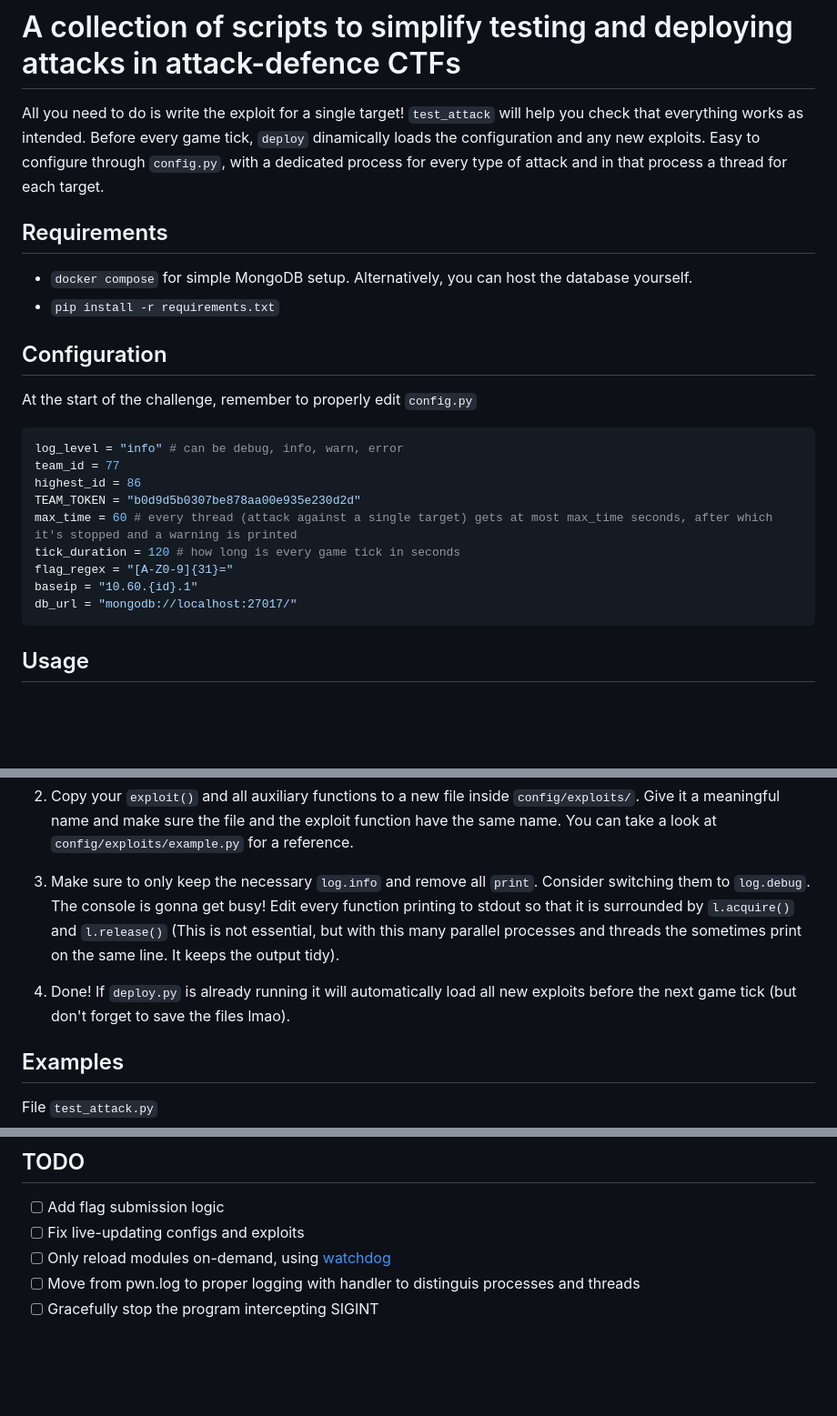
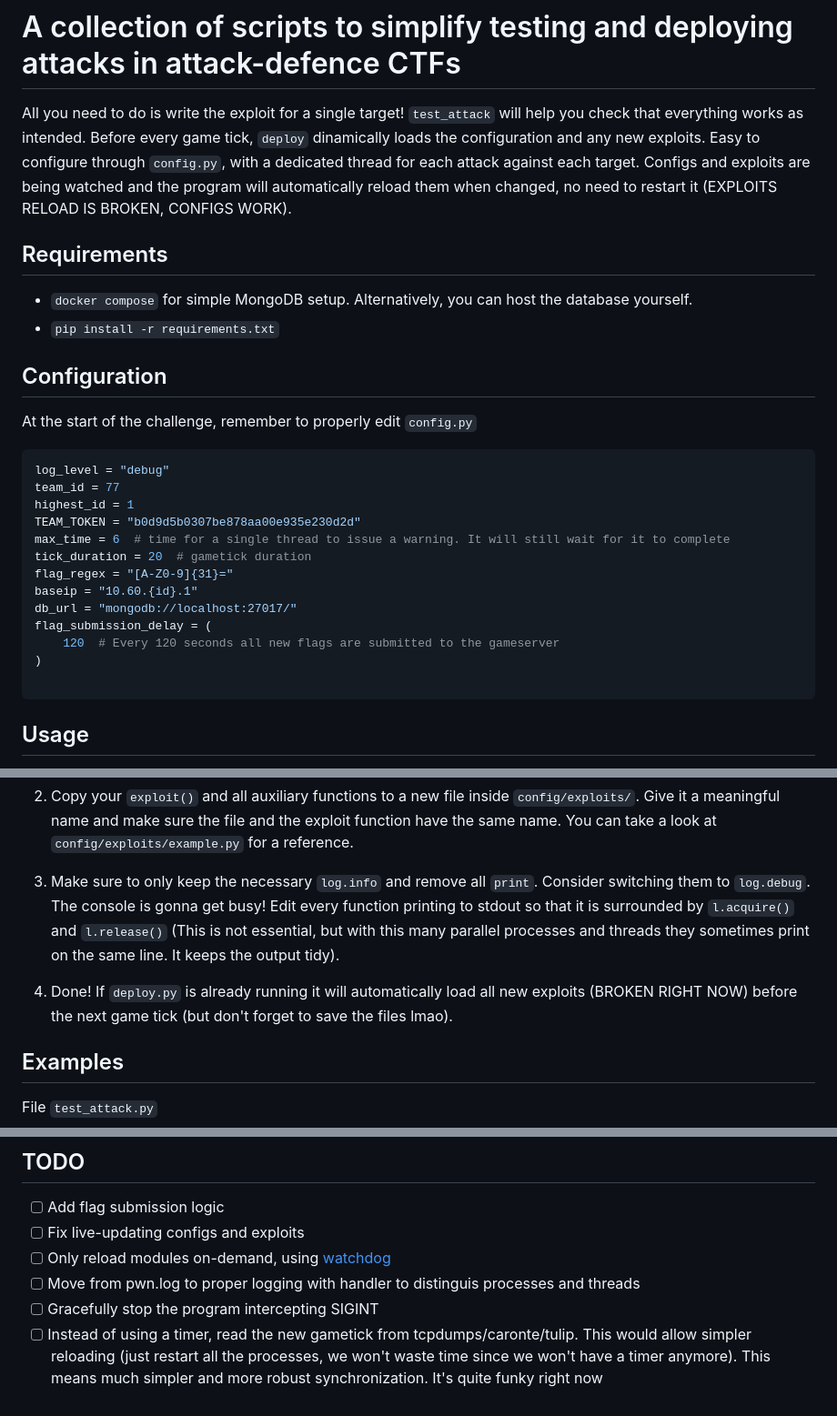
Before and after one commit to parmigggiana/attack_scripts, a Markdown page: README.MD, 3 parts joined by grey strips. Shown: that part at 91% size. Drawn GitHub-style; blank space fills up the shorter version.

````diff
--- a/README.MD
+++ b/README.MD
@@ -1,7 +1,7 @@
 # A collection of scripts to simplify testing and deploying attacks in attack-defence CTFs
 All you need to do is write the exploit for a single target! `test_attack` will
-help you check that everything works as intended. Before every game tick, `deploy` dinamically loads the configuration and any new exploits. Easy to configure through `config.py`, with a dedicated process for every type of attack and in that process a thread for each target.
-
+help you check that everything works as intended. Before every game tick, `deploy` dinamically loads the configuration and any new exploits. Easy to configure through `config.py`, with a dedicated thread for each attack against each target.
+Configs and exploits are being watched and the program will automatically reload them when changed, no need to restart it (EXPLOITS RELOAD IS BROKEN, CONFIGS WORK).
 ## Requirements
 - `docker compose` for simple MongoDB setup. Alternatively, you can host the database yourself.
 - `pip install -r requirements.txt`
@@ -9,15 +9,19 @@ help you check that everything works as intended. Before every game tick, `deplo
 ## Configuration
 At the start of the challenge, remember to properly edit `config.py`
 ```python
-log_level = "info" # can be debug, info, warn, error
+log_level = "debug"
 team_id = 77
-highest_id = 86
+highest_id = 1
 TEAM_TOKEN = "b0d9d5b0307be878aa00e935e230d2d"
-max_time = 60 # every thread (attack against a single target) gets at most max_time seconds, after which it's stopped and a warning is printed
-tick_duration = 120 # how long is every game tick in seconds
+max_time = 6  # time for a single thread to issue a warning. It will still wait for it to complete
+tick_duration = 20  # gametick duration
 flag_regex = "[A-Z0-9]{31}="
 baseip = "10.60.{id}.1"
 db_url = "mongodb://localhost:27017/"
+flag_submission_delay = (
+    120  # Every 120 seconds all new flags are submitted to the gameserver
+)
+
 ```
 
 ## Usage
@@ -41,9 +45,9 @@ have the same name. You can take a look at `config/exploits/example.py` for a re
 3. Make sure to only keep
 the necessary `log.info` and remove all `print`. Consider
 switching them to `log.debug`. The console is gonna get busy!
-Edit every function printing to stdout so that it is surrounded by `l.acquire()` and `l.release()` (This is not essential, but with this many parallel processes and threads the sometimes print on the same line. It keeps the output tidy).
+Edit every function printing to stdout so that it is surrounded by `l.acquire()` and `l.release()` (This is not essential, but with this many parallel processes and threads they sometimes print on the same line. It keeps the output tidy).
 
-4. Done! If `deploy.py` is already running it will automatically load all new exploits before the next game tick (but don't forget to save the files lmao).
+4. Done! If `deploy.py` is already running it will automatically load all new exploits (BROKEN RIGHT NOW) before the next game tick (but don't forget to save the files lmao).
 
 ## Examples
 File `test_attack.py`
@@ -144,3 +148,4 @@ def share(target_ip):
 - [ ] Only reload modules on-demand, using [watchdog](https://pythonhosted.org/watchdog/quickstart.html#quickstart)
 - [ ] Move from pwn.log to proper logging with handler to distinguis processes and threads
 - [ ] Gracefully stop the program intercepting SIGINT
+- [ ] Instead of using a timer, read the new gametick from tcpdumps/caronte/tulip. This would allow simpler reloading (just restart all the processes, we won't waste time since we won't have a timer anymore). This means much simpler and more robust synchronization. It's quite funky right now
````
